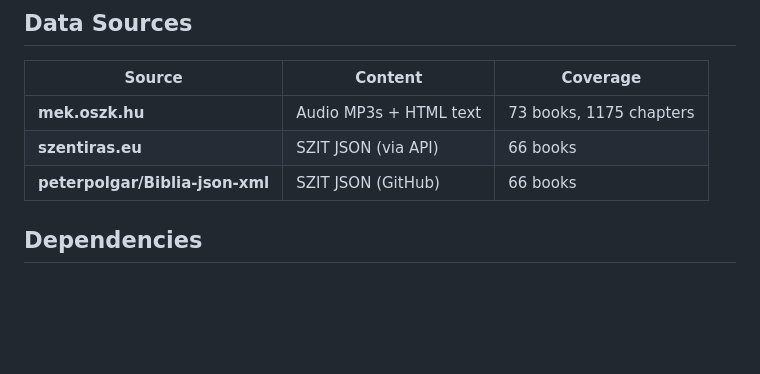
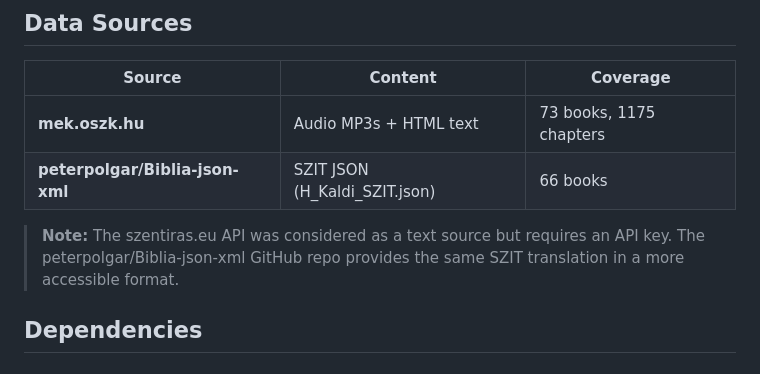
Before and after one commit to oroszgy/biblia-vox, a Markdown page: README.md, the part around one of its changes. GitHub-like rendering; blank space fills up the shorter version.

Commit message:
docs(readme): fix text source - szit.jsonl comes from GitHub repo
- Fix Mermaid diagram: peterpolgar/Biblia-json-xml, not szentiras.eu API
- Fix data sources table: remove szentiras.eu, clarify GitHub repo as source
- Add note explaining szentiras.eu API requires key, GitHub repo is used instead

```diff
--- a/README.md
+++ b/README.md
@@ -138,8 +138,9 @@ Each line in the output JSONL contains:
 | Source | Content | Coverage |
 |--------|---------|----------|
 | **mek.oszk.hu** | Audio MP3s + HTML text | 73 books, 1175 chapters |
-| **szentiras.eu** | SZIT JSON (via API) | 66 books |
-| **peterpolgar/Biblia-json-xml** | SZIT JSON (GitHub) | 66 books |
+| **peterpolgar/Biblia-json-xml** | SZIT JSON (H_Kaldi_SZIT.json) | 66 books |
+
+> **Note:** The szentiras.eu API was considered as a text source but requires an API key. The peterpolgar/Biblia-json-xml GitHub repo provides the same SZIT translation in a more accessible format.
 
 ## Dependencies
 
```
Also changed, not shown: other parts of README.md (+1 -1 lines).
